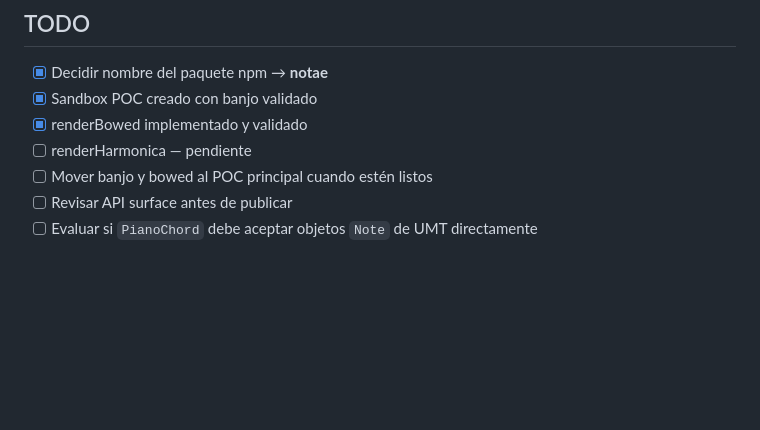
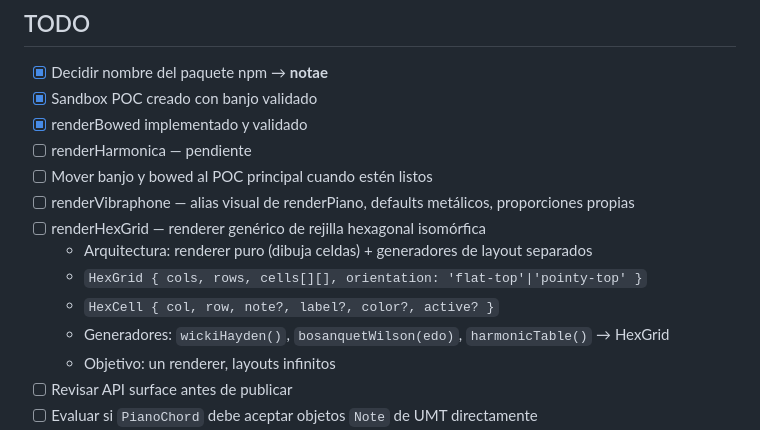
Before and after one commit to memoriainfinita/notae, a Markdown page: state.md, the part around the change. Drawn GitHub-style; blank space fills up the shorter version.

Commit message:
docs: add vibraphone and hex grid renderer TODOs

```diff
--- a/state.md
+++ b/state.md
@@ -218,6 +218,13 @@ Ver sección Defaults validados.
 - [x] renderBowed implementado y validado
 - [ ] renderHarmonica — pendiente
 - [ ] Mover banjo y bowed al POC principal cuando estén listos
+- [ ] renderVibraphone — alias visual de renderPiano, defaults metálicos, proporciones propias
+- [ ] renderHexGrid — renderer genérico de rejilla hexagonal isomórfica
+  - Arquitectura: renderer puro (dibuja celdas) + generadores de layout separados
+  - `HexGrid { cols, rows, cells[][], orientation: 'flat-top'|'pointy-top' }`
+  - `HexCell { col, row, note?, label?, color?, active? }`
+  - Generadores: `wickiHayden()`, `bosanquetWilson(edo)`, `harmonicTable()` → HexGrid
+  - Objetivo: un renderer, layouts infinitos
 - [ ] Revisar API surface antes de publicar
 - [ ] Evaluar si `PianoChord` debe aceptar objetos `Note` de UMT directamente
 - [ ] Decidir relación con demo de UMT (reemplazar o complementar abcjs)
```
